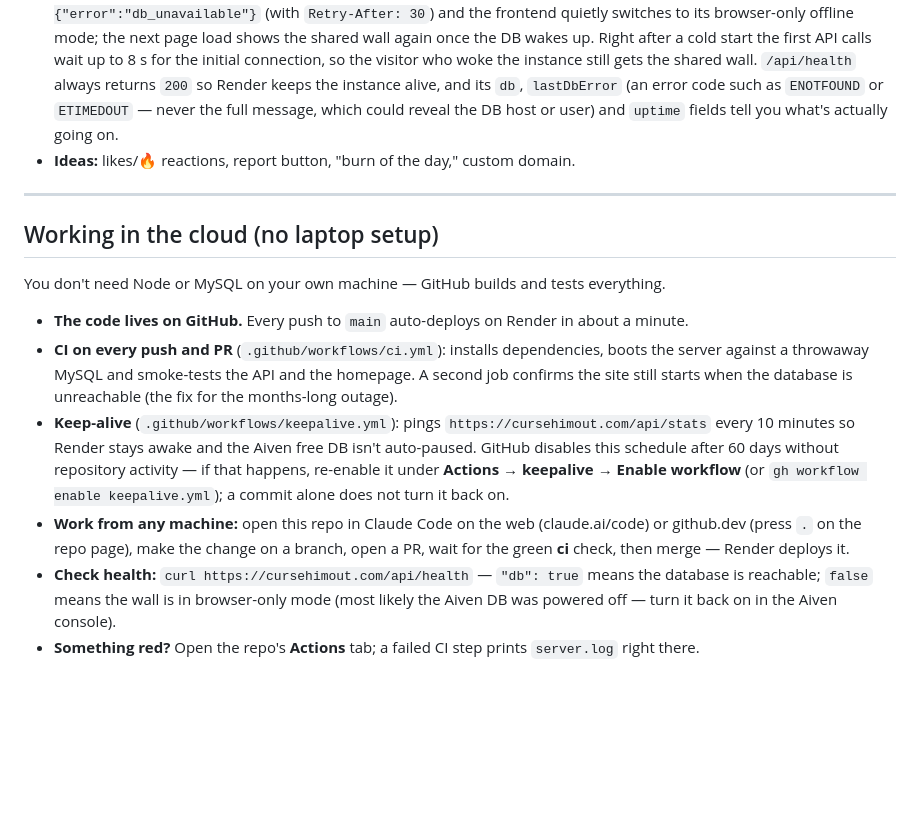
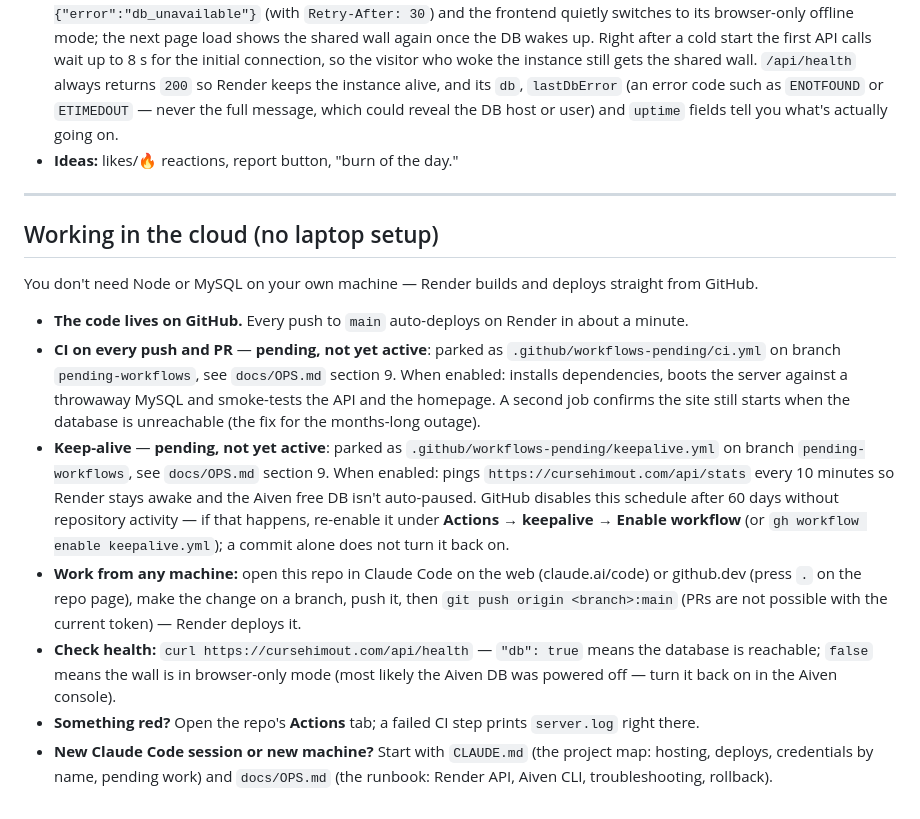
Before and after one commit to PeiLin3717/curse-him-out, a Markdown page: README.md, the part around the change. Drawn GitHub-style; blank space fills up the shorter version.

```diff
--- a/README.md
+++ b/README.md
@@ -101,16 +101,17 @@ git push -u origin main
 - **Safety:** swearing is the point; the footer asks people to keep it anonymous (no real names). Automated moderation isn't built yet — a good next step if it goes viral.
 - **Counter:** starts at `COUNT_BASE` (12,000) plus the real number of curses.
 - **Sleepy database:** Aiven's free MySQL powers itself off after a quiet spell, so the server no longer waits on (or dies with) the DB — it starts serving the frontend right away and retries the connection in the background, backing off from 5 s up to 60 s between attempts. While the DB is down, `/api/curses` and `/api/stats` answer `503 {"error":"db_unavailable"}` (with `Retry-After: 30`) and the frontend quietly switches to its browser-only offline mode; the next page load shows the shared wall again once the DB wakes up. Right after a cold start the first API calls wait up to 8 s for the initial connection, so the visitor who woke the instance still gets the shared wall. `/api/health` always returns `200` so Render keeps the instance alive, and its `db`, `lastDbError` (an error code such as `ENOTFOUND` or `ETIMEDOUT` — never the full message, which could reveal the DB host or user) and `uptime` fields tell you what's actually going on.
-- **Ideas:** likes/🔥 reactions, report button, "burn of the day," custom domain.
+- **Ideas:** likes/🔥 reactions, report button, "burn of the day."
 
 ---
 
 ## Working in the cloud (no laptop setup)
-You don't need Node or MySQL on your own machine — GitHub builds and tests everything.
+You don't need Node or MySQL on your own machine — Render builds and deploys straight from GitHub.
 
 - **The code lives on GitHub.** Every push to `main` auto-deploys on Render in about a minute.
-- **CI on every push and PR** (`.github/workflows/ci.yml`): installs dependencies, boots the server against a throwaway MySQL and smoke-tests the API and the homepage. A second job confirms the site still starts when the database is unreachable (the fix for the months-long outage).
-- **Keep-alive** (`.github/workflows/keepalive.yml`): pings `https://cursehimout.com/api/stats` every 10 minutes so Render stays awake and the Aiven free DB isn't auto-paused. GitHub disables this schedule after 60 days without repository activity — if that happens, re-enable it under **Actions → keepalive → Enable workflow** (or `gh workflow enable keepalive.yml`); a commit alone does not turn it back on.
-- **Work from any machine:** open this repo in Claude Code on the web (claude.ai/code) or github.dev (press `.` on the repo page), make the change on a branch, open a PR, wait for the green **ci** check, then merge — Render deploys it.
+- **CI on every push and PR** — **pending, not yet active**: parked as `.github/workflows-pending/ci.yml` on branch `pending-workflows`, see `docs/OPS.md` section 9. When enabled: installs dependencies, boots the server against a throwaway MySQL and smoke-tests the API and the homepage. A second job confirms the site still starts when the database is unreachable (the fix for the months-long outage).
+- **Keep-alive** — **pending, not yet active**: parked as `.github/workflows-pending/keepalive.yml` on branch `pending-workflows`, see `docs/OPS.md` section 9. When enabled: pings `https://cursehimout.com/api/stats` every 10 minutes so Render stays awake and the Aiven free DB isn't auto-paused. GitHub disables this schedule after 60 days without repository activity — if that happens, re-enable it under **Actions → keepalive → Enable workflow** (or `gh workflow enable keepalive.yml`); a commit alone does not turn it back on.
+- **Work from any machine:** open this repo in Claude Code on the web (claude.ai/code) or github.dev (press `.` on the repo page), make the change on a branch, push it, then `git push origin <branch>:main` (PRs are not possible with the current token) — Render deploys it.
 - **Check health:** `curl https://cursehimout.com/api/health` — `"db": true` means the database is reachable; `false` means the wall is in browser-only mode (most likely the Aiven DB was powered off — turn it back on in the Aiven console).
 - **Something red?** Open the repo's **Actions** tab; a failed CI step prints `server.log` right there.
+- **New Claude Code session or new machine?** Start with `CLAUDE.md` (the project map: hosting, deploys, credentials by name, pending work) and `docs/OPS.md` (the runbook: Render API, Aiven CLI, troubleshooting, rollback).
```
Also changed, not shown: CLAUDE.md (added, +64 -0 lines), docs/OPS.md (added, +369 -0 lines).
